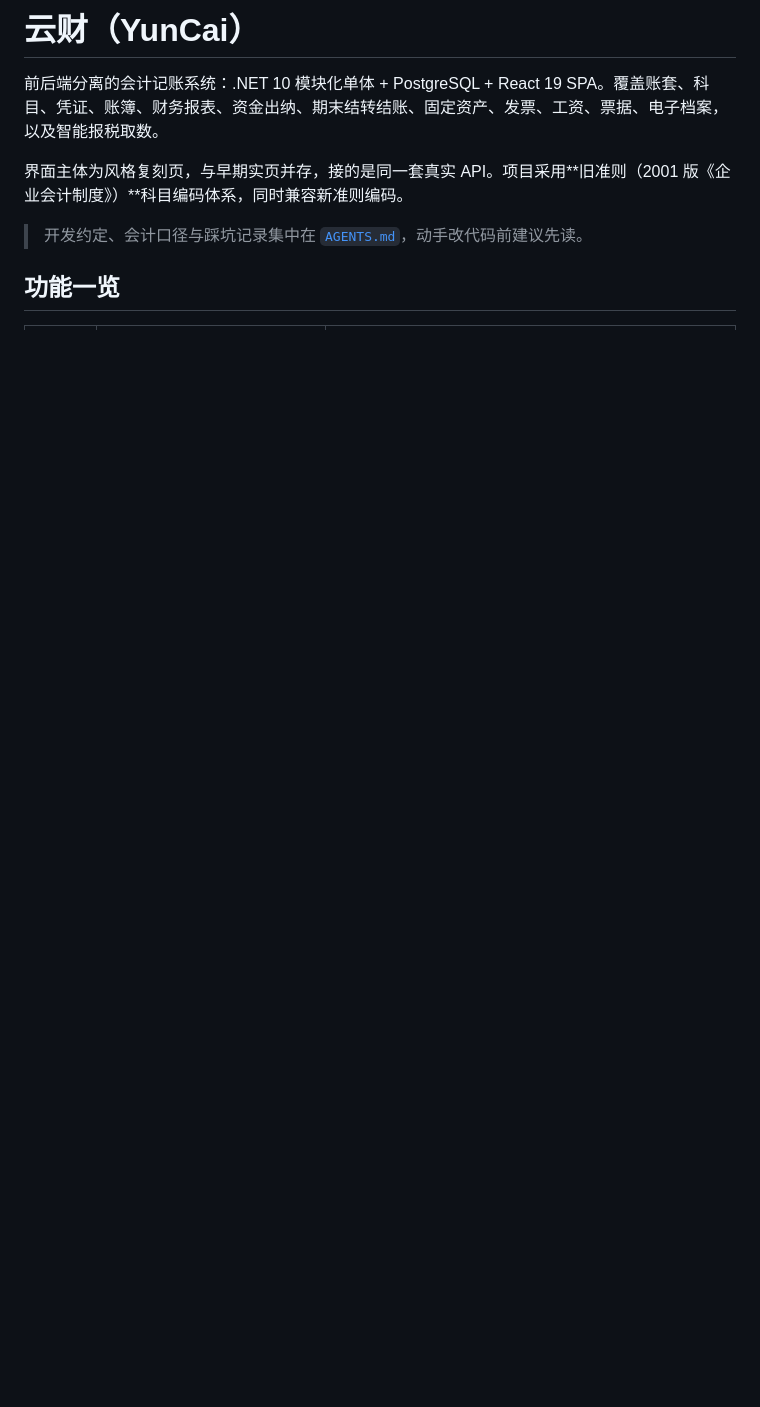
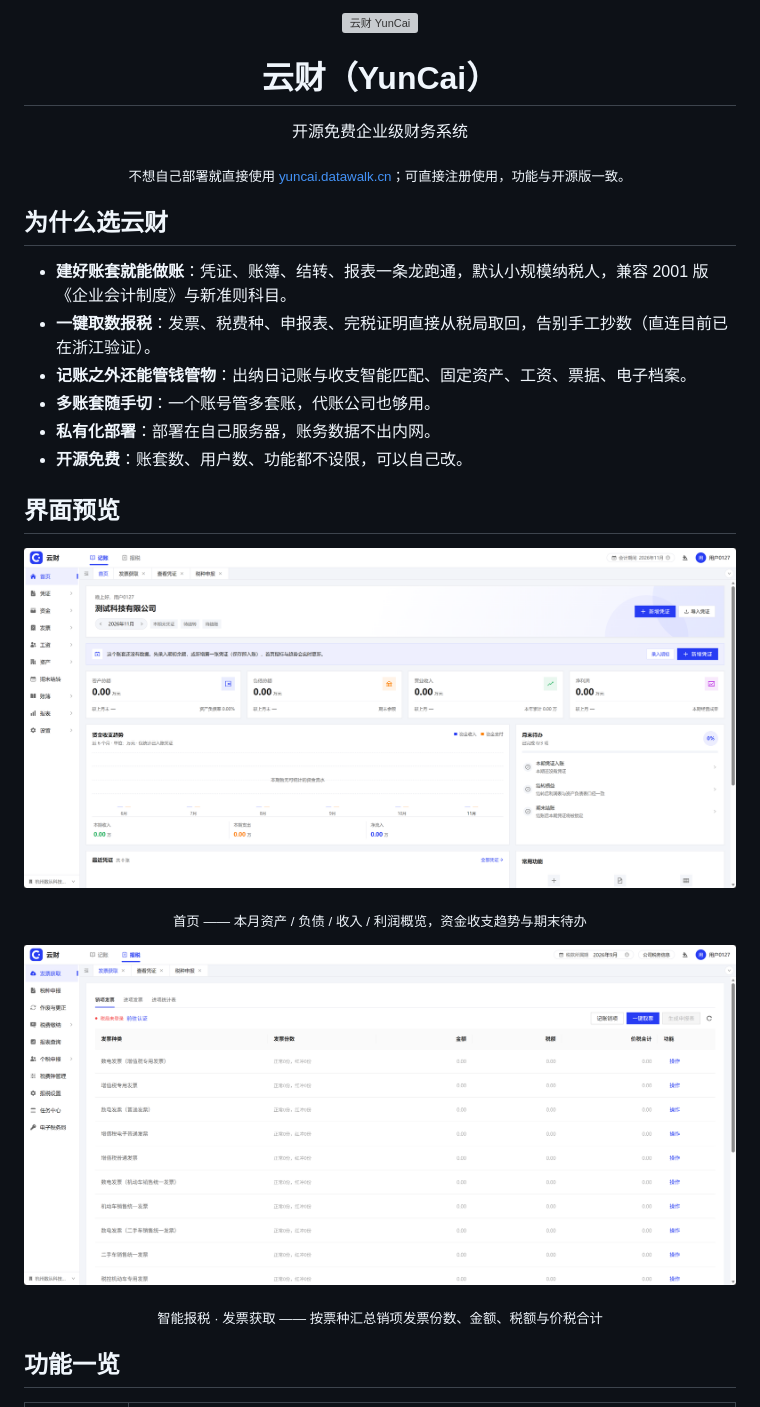
Before and after one commit to datawalkcloud/YunCai, a Markdown page: README.md, the part around one of its changes. Drawn GitHub-style; pictures changed too: docs/assets/images/dashboard.png (added), docs/assets/images/tax-invoice-fetch.png (added); blank space fills up the shorter version; grey boxes are pictures that could not be loaded.

```diff
--- a/README.md
+++ b/README.md
@@ -1,10 +1,36 @@
-# 云财（YunCai）
+<p align="center">
+  <img src="docs/assets/logo.svg" width="96" height="96" alt="云财 YunCai">
+</p>
 
-前后端分离的会计记账系统：.NET 10 模块化单体 + PostgreSQL + React 19 SPA。覆盖账套、科目、凭证、账簿、财务报表、资金出纳、期末结转结账、固定资产、发票、工资、票据、电子档案，以及智能报税取数。
+<h1 align="center">云财（YunCai）</h1>
+<p align="center">
+  开源免费企业级财务系统
+</p>
 
-界面主体为风格复刻页，与早期实页并存，接的是同一套真实 API。项目采用**旧准则（2001 版《企业会计制度》）**科目编码体系，同时兼容新准则编码。
+<p align="center"><sub>不想自己部署就直接使用 <a href="https://yuncai.datawalk.cn">yuncai.datawalk.cn</a>；可直接注册使用，功能与开源版一致。</sub></p>
 
-> 开发约定、会计口径与踩坑记录集中在 [`AGENTS.md`](AGENTS.md)，动手改代码前建议先读。
+## 为什么选云财
+
+- **建好账套就能做账**：凭证、账簿、结转、报表一条龙跑通，默认小规模纳税人，兼容 2001 版《企业会计制度》与新准则科目。
+- **一键取数报税**：发票、税费种、申报表、完税证明直接从税局取回，告别手工抄数（直连目前已在浙江验证）。
+- **记账之外还能管钱管物**：出纳日记账与收支智能匹配、固定资产、工资、票据、电子档案。
+- **多账套随手切**：一个账号管多套账，代账公司也够用。
+- **私有化部署**：部署在自己服务器，账务数据不出内网。
+- **开源免费**：账套数、用户数、功能都不设限，可以自己改。
+
+## 界面预览
+
+<p align="center">
+  <img src="docs/assets/images/dashboard.png" alt="首页：本月资产、负债、收入与利润概览，资金收支趋势和期末待办" width="100%">
+</p>
+
+<p align="center"><sub>首页 —— 本月资产 / 负债 / 收入 / 利润概览，资金收支趋势与期末待办</sub></p>
+
+<p align="center">
+  <img src="docs/assets/images/tax-invoice-fetch.png" alt="智能报税 · 发票获取：按票种汇总销项发票份数、金额、税额与价税合计" width="100%">
+</p>
+
+<p align="center"><sub>智能报税 · 发票获取 —— 按票种汇总销项发票份数、金额、税额与价税合计</sub></p>
 
 ## 功能一览
 
```
Also changed, not shown: other parts of README.md (+11 -23 lines), 2 other files.
